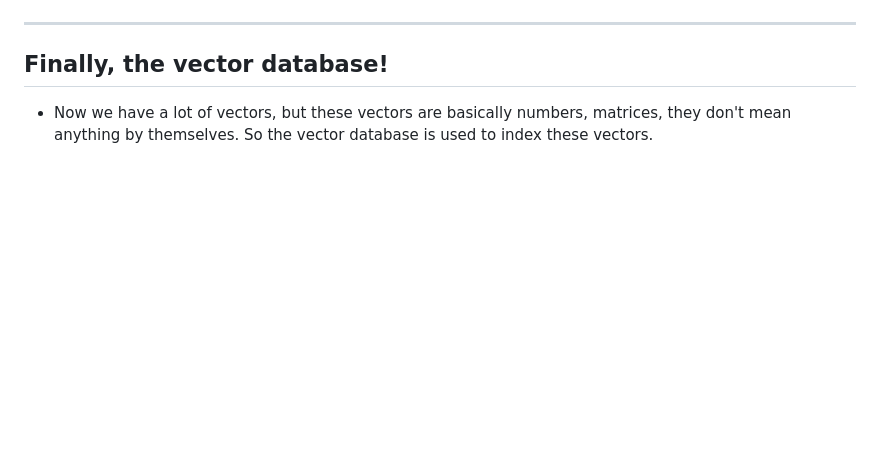
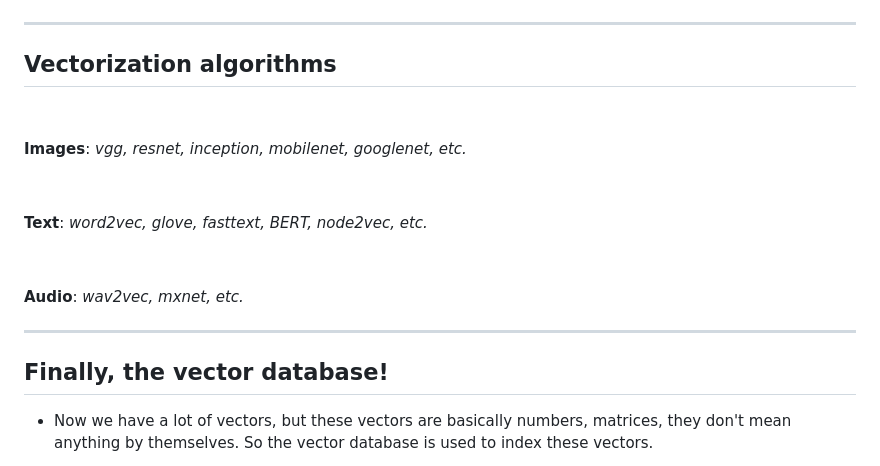
Before and after one commit to josethz00/vector-databases-talk, a Markdown page: talk.md, the part around the change printed below. Rendered like a GitHub page; blank space fills up the shorter version.

Commit message:
feat: vectorization algorithms

```diff
--- a/talk.md
+++ b/talk.md
@@ -99,6 +99,22 @@ A text becomes an array with numeric values, for example:
 
 ---
 
+## Vectorization algorithms
+
+&nbsp;
+
+**Images**: *vgg, resnet, inception, mobilenet, googlenet, etc.*
+
+&nbsp;
+
+**Text**: *word2vec, glove, fasttext, BERT, node2vec, etc.*
+
+&nbsp;
+
+**Audio**: *wav2vec, mxnet, etc.*
+
+---
+
 ## Finally, the vector database!
 
 - Now we have a lot of vectors, but these vectors are basically numbers, matrices, they don't mean anything by themselves. So the vector database is used to index these vectors.
```
Also changed, not shown: other parts of talk.md (+1 -1 lines).
